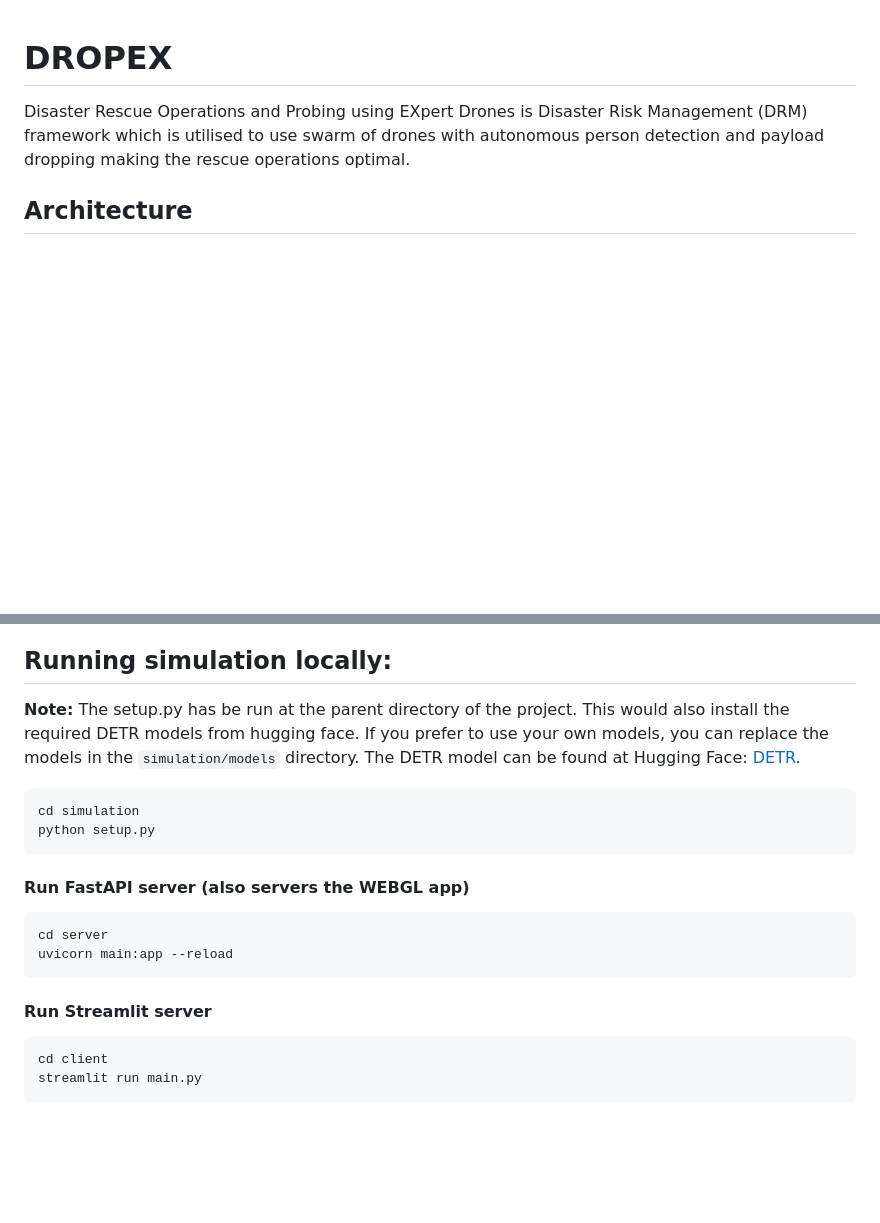
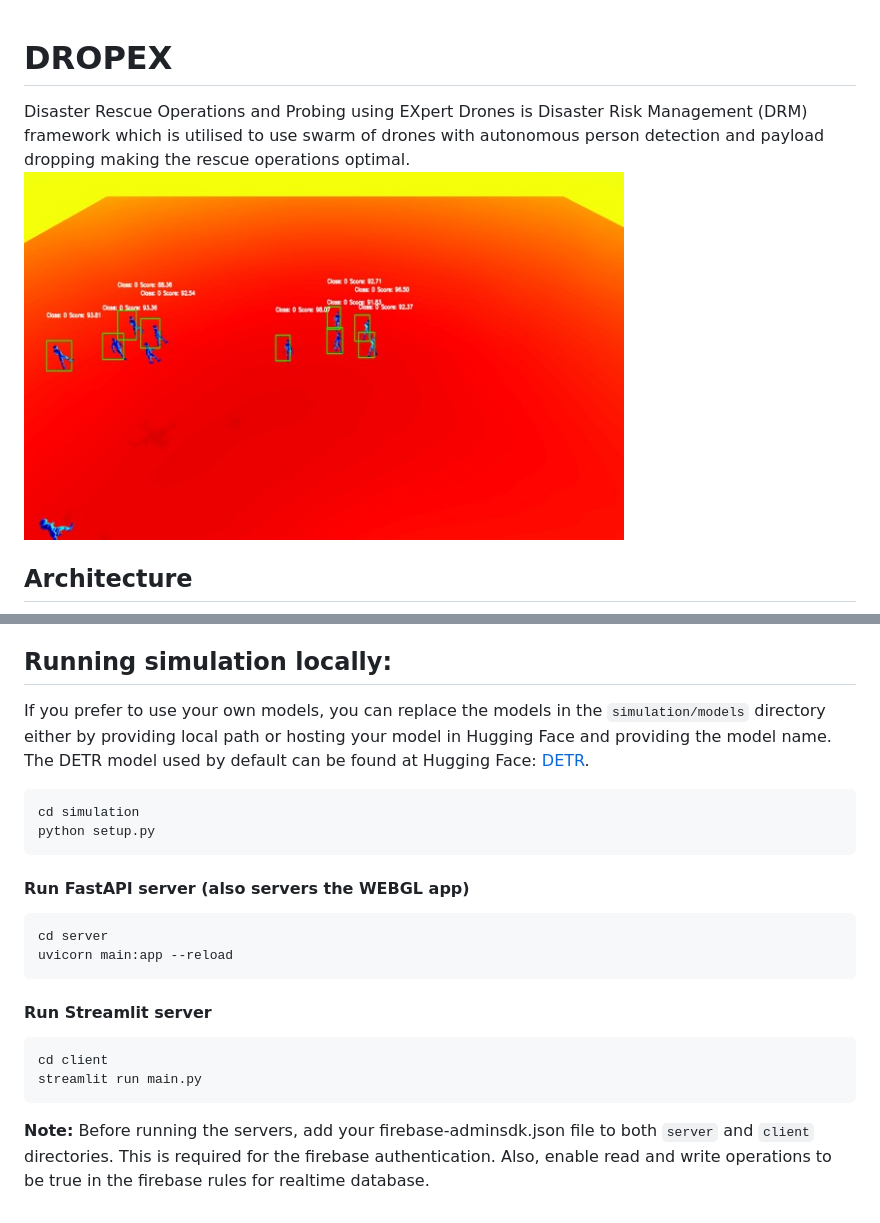
Before and after one commit to kausthub-kannan/DROPEX, a Markdown page: README.md, 2 parts joined by grey strips. Rendered like a GitHub page; pictures changed too: assets/simulation-results.png (added); blank space fills up the shorter version.

Commit message:
docs: added simulation results

````diff
--- a/README.md
+++ b/README.md
@@ -1,5 +1,6 @@
 # DROPEX
 Disaster Rescue Operations and Probing using EXpert Drones is Disaster Risk Management (DRM) framework which is utilised to use swarm of drones with autonomous person detection and payload dropping making the rescue operations optimal.
+<img width="600" src="assets/simulation-results.png" alt="dropex-arch"/>
 
 ## Architecture
 <img width="600" src="assets/dropex-architecture.png" alt="dropex-arch"/>
@@ -11,9 +12,10 @@ These models are deployed using a FastAPI server with streamlit user interface f
 [DROPEX-simulation](https://github.com/kausthub-kannan/DROPEX-simulation).
 
 ## Running simulation locally:
-**Note:** The setup.py has be run at the parent directory of the project. This would also install the required DETR models
-from hugging face. If you prefer to use your own models, you can replace the models in the `simulation/models` directory.
-The DETR model can be found at Hugging Face: [DETR](https://huggingface.co/kausthubkannan17/dropex).
+If you prefer to use your own models, you can replace the models in the `simulation/models` directory either by providing
+local path or hosting your model in Hugging Face and providing the model name. The DETR model used by default can be
+found at Hugging Face: [DETR](https://huggingface.co/kausthubkannan17/dropex).
+
 ```bash
 cd simulation
 python setup.py
@@ -29,3 +31,8 @@ uvicorn main:app --reload
 cd client
 streamlit run main.py
 ```
+
+**Note:**
+Before running the servers, add your firebase-adminsdk.json file to both `server` and `client` directories.
+This is required for the firebase authentication. Also, enable read and write operations to be true in the firebase
+rules for realtime database.
````
Also changed, not shown: 1 other file.
